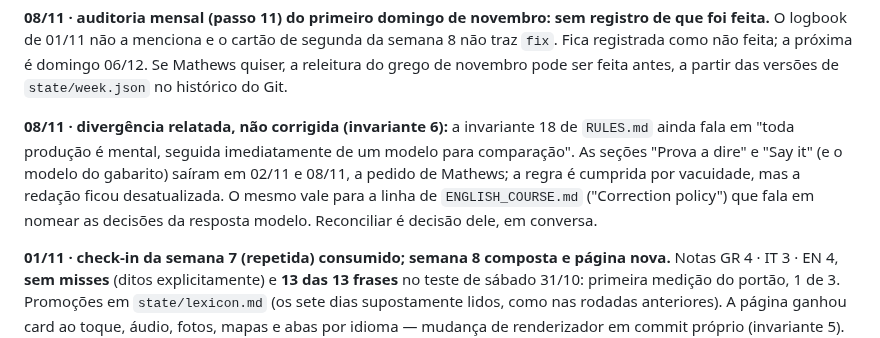
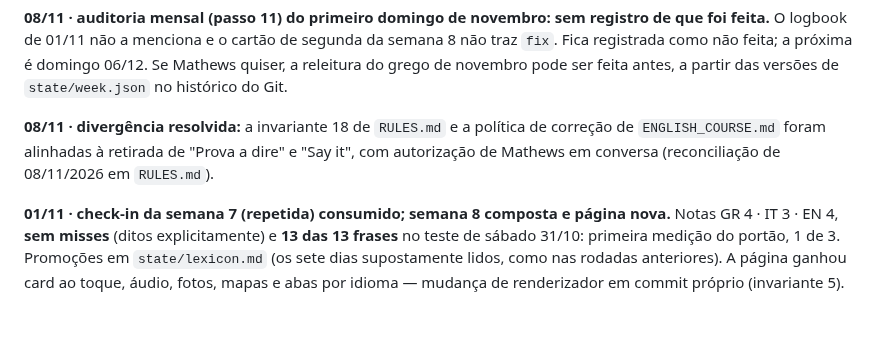
Before and after one commit to mathewse97/daily-language-learning, a Markdown page: state/logbook.md, the part around the change. Drawn GitHub-style; blank space fills up the shorter version.

```diff
--- a/state/logbook.md
+++ b/state/logbook.md
@@ -86,12 +86,9 @@ feita.** O logbook de 01/11 não a menciona e o cartão de segunda da semana 8 n
 registrada como não feita; a próxima é domingo 06/12. Se Mathews quiser, a releitura do grego de
 novembro pode ser feita antes, a partir das versões de `state/week.json` no histórico do Git.
 
-**08/11 · divergência relatada, não corrigida (invariante 6):** a invariante 18 de `RULES.md` ainda
-fala em "toda produção é mental, seguida imediatamente de um modelo para comparação". As seções
-"Prova a dire" e "Say it" (e o modelo do gabarito) saíram em 02/11 e 08/11, a pedido de Mathews;
-a regra é cumprida por vacuidade, mas a redação ficou desatualizada. O mesmo vale para a linha de
-`ENGLISH_COURSE.md` ("Correction policy") que fala em nomear as decisões da resposta modelo.
-Reconciliar é decisão dele, em conversa.
+**08/11 · divergência resolvida:** a invariante 18 de `RULES.md` e a política de correção de
+`ENGLISH_COURSE.md` foram alinhadas à retirada de "Prova a dire" e "Say it", com autorização de
+Mathews em conversa (reconciliação de 08/11/2026 em `RULES.md`).
 
 **01/11 · check-in da semana 7 (repetida) consumido; semana 8 composta e página nova.** Notas GR 4
 · IT 3 · EN 4, **sem misses** (ditos explicitamente) e **13 das 13 frases** no teste de sábado
```
Also changed, not shown: RULES.md (+10 -2 lines), courses/ENGLISH_COURSE.md (+2 -4 lines).
